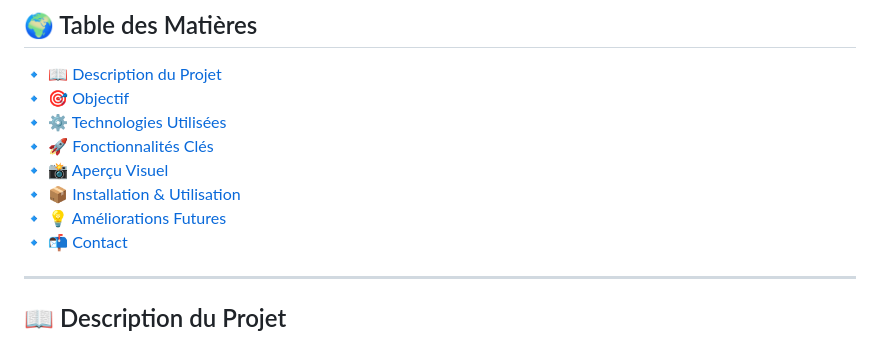
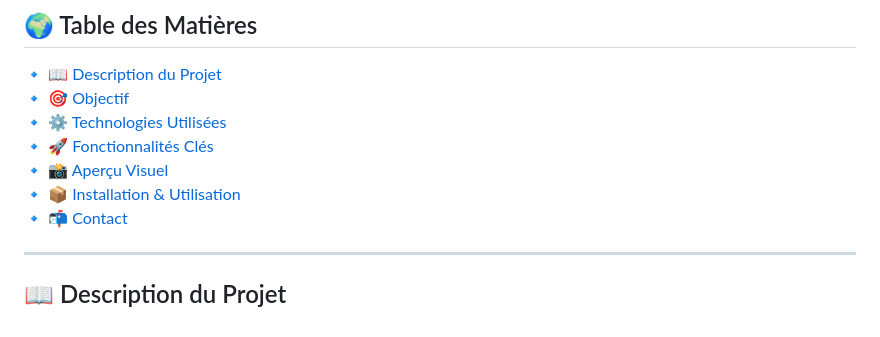
Before and after one commit to AmadouMamadouDiallo/Plateforme-de-suivi-de-l-Indice-des-prix-la-consommation-en-Mauritanie, a Markdown page: README.md, the part around the change. Rendered like a GitHub page.

Commit message:
Commit my django project

```diff
--- a/README.md
+++ b/README.md
@@ -18,7 +18,6 @@
 🔹 [🚀 Fonctionnalités Clés](#-fonctionnalités-clés)
 🔹 [📸 Aperçu Visuel](#-aperçu-visuel)
 🔹 [📦 Installation & Utilisation](#-installation--utilisation)
-🔹 [💡 Améliorations Futures](#-améliorations-futures)
 🔹 [📬 Contact](#-contact)
 
 ---
```
